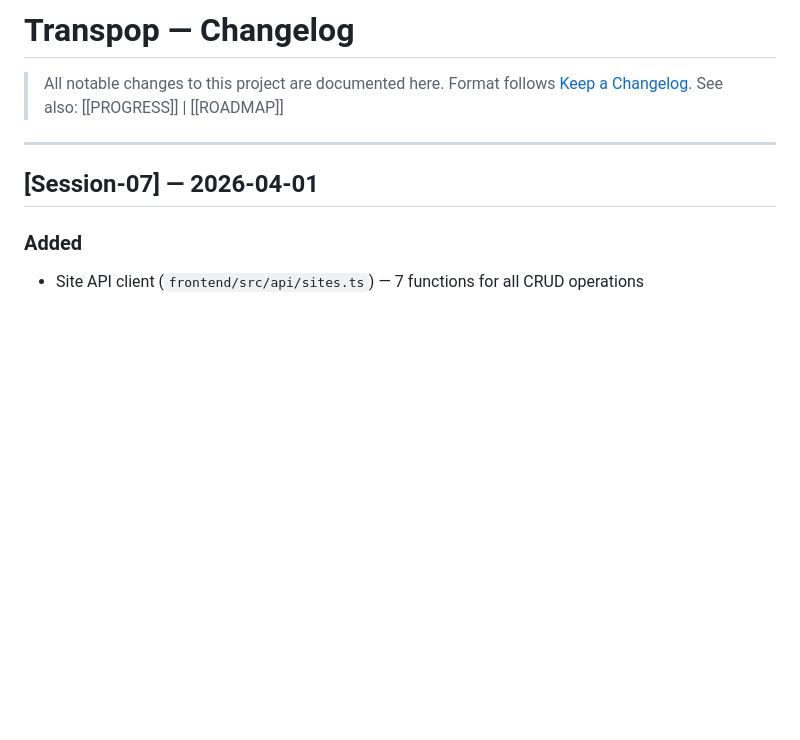
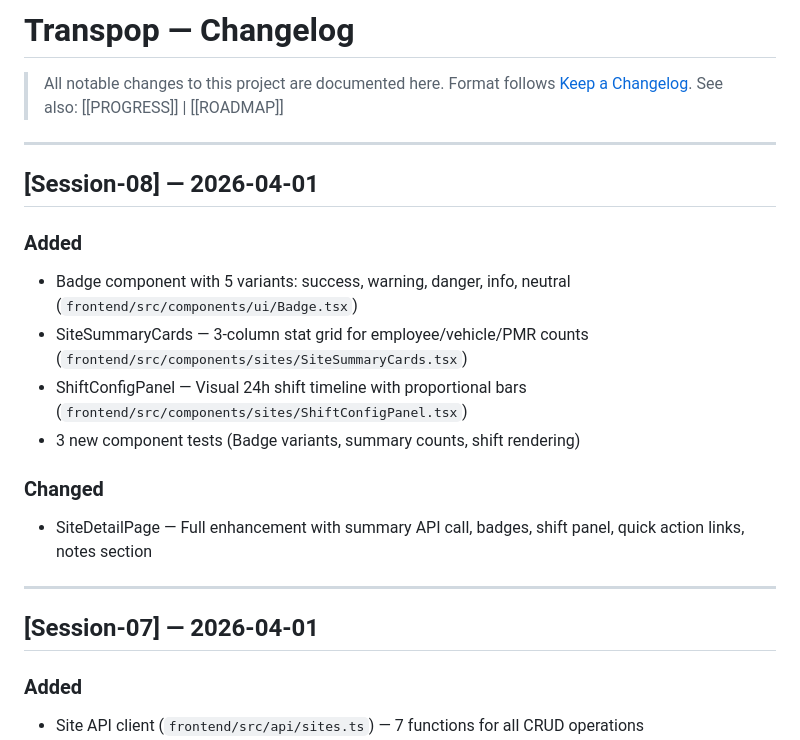
Before and after one commit to Linku-git/Transp-op, a Markdown page: Docs/CHANGELOG.md, the part around the change. GitHub-like rendering; blank space fills up the shorter version.

Commit message:
[Session-08] docs: update progress and documentation
Co-Authored-By: Claude Opus 4.6 (1M context) <noreply@anthropic.com>

```diff
--- a/Docs/CHANGELOG.md
+++ b/Docs/CHANGELOG.md
@@ -3,6 +3,18 @@
 > All notable changes to this project are documented here.
 > Format follows [Keep a Changelog](https://keepachangelog.com/).
 > See also: [[PROGRESS]] | [[ROADMAP]]
+
+---
+
+## [Session-08] — 2026-04-01
+### Added
+- Badge component with 5 variants: success, warning, danger, info, neutral (`frontend/src/components/ui/Badge.tsx`)
+- SiteSummaryCards — 3-column stat grid for employee/vehicle/PMR counts (`frontend/src/components/sites/SiteSummaryCards.tsx`)
+- ShiftConfigPanel — Visual 24h shift timeline with proportional bars (`frontend/src/components/sites/ShiftConfigPanel.tsx`)
+- 3 new component tests (Badge variants, summary counts, shift rendering)
+
+### Changed
+- SiteDetailPage — Full enhancement with summary API call, badges, shift panel, quick action links, notes section
 
 ---
 
```
Also changed, not shown: Docs/PROGRESS.md (+3 -3 lines), Docs/sessions/session-08.md (added, +62 -0 lines).
